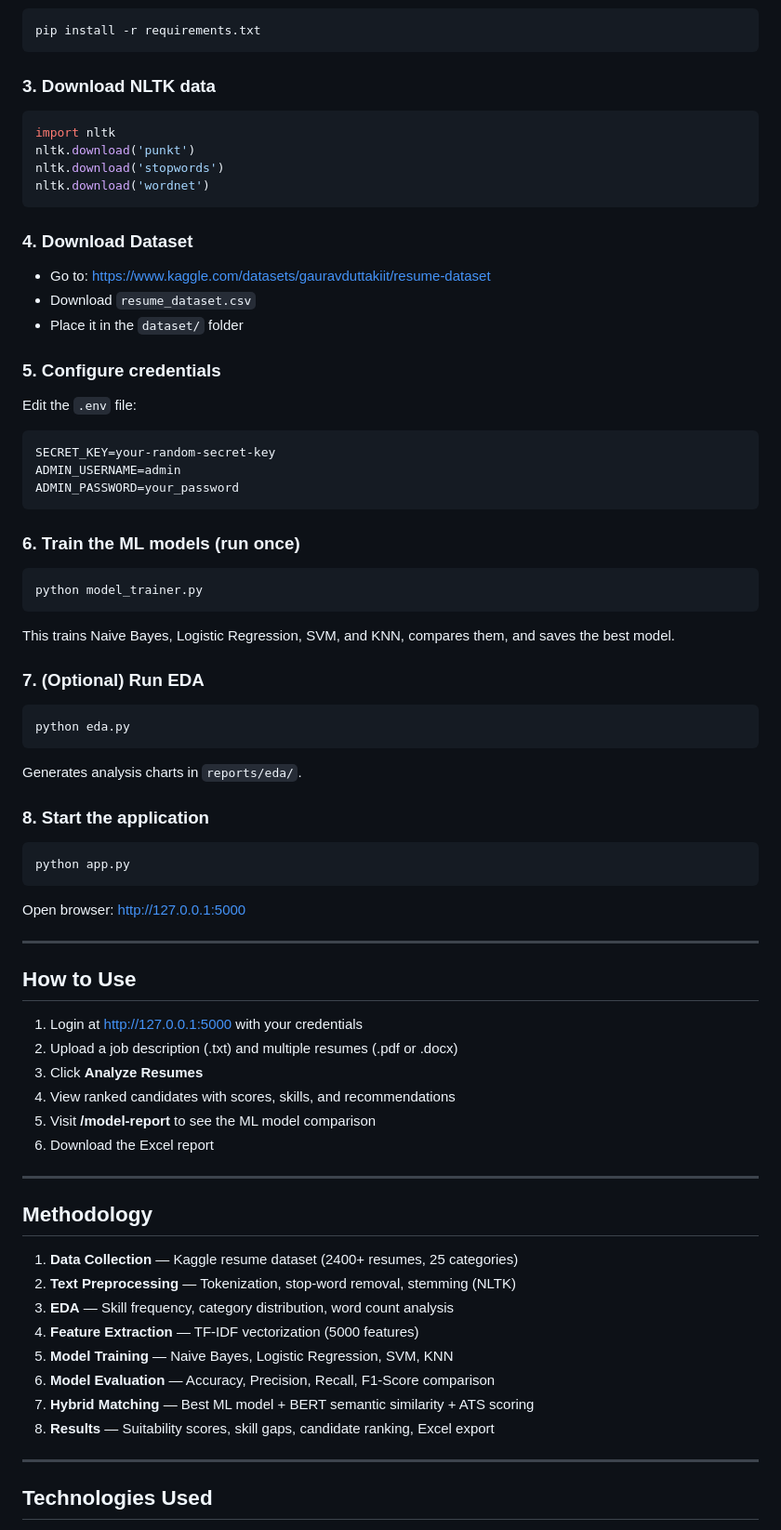
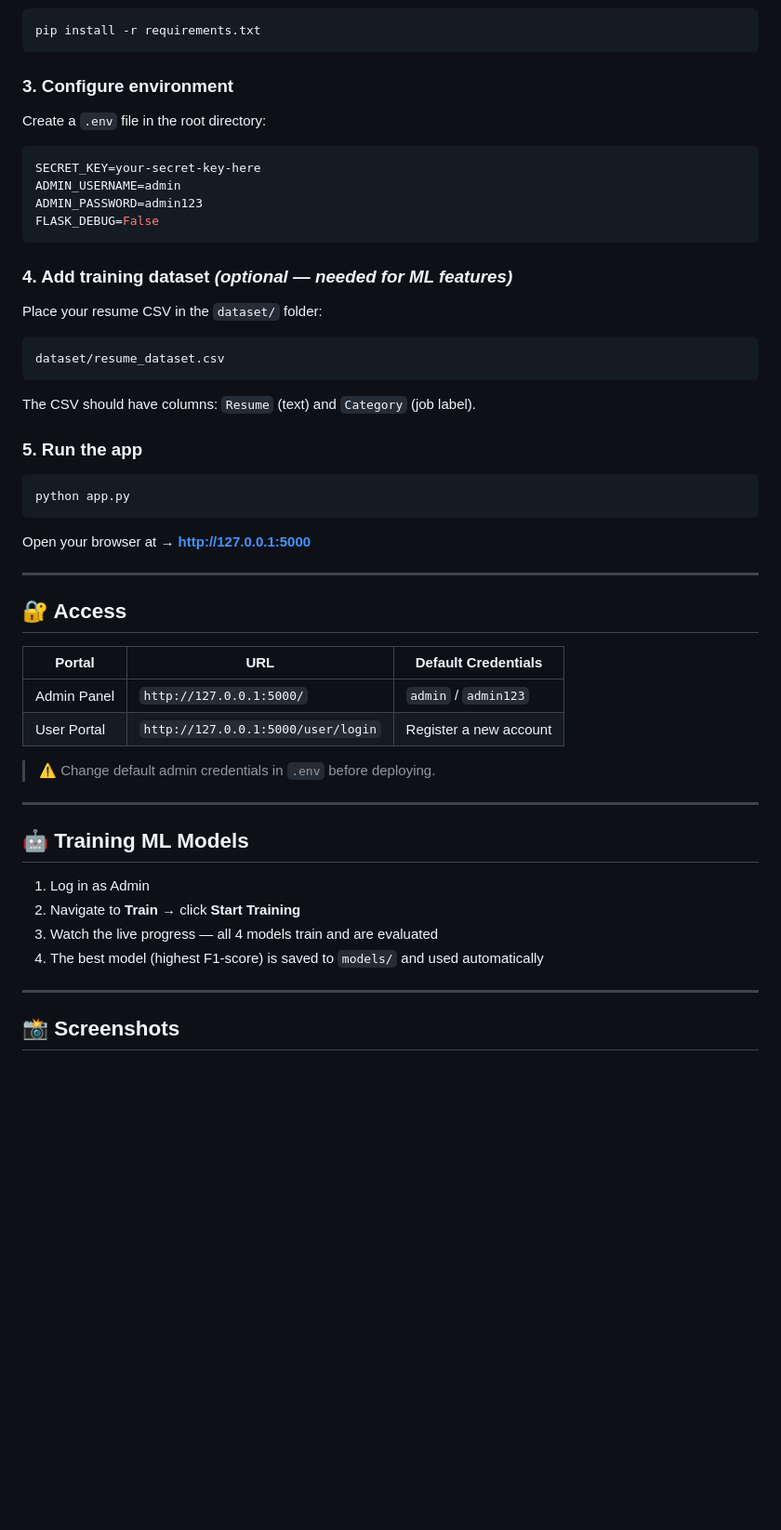
Before and after one commit to Pawan7578/ai-resume-screener, a Markdown page: README.md, the part around one of its changes. Shown at 93% size. Drawn GitHub-style; blank space fills up the shorter version.

````diff
--- a/README.md
+++ b/README.md
@@ -74,70 +153,50 @@ cd "Matching resumes to job description"
 pip install -r requirements.txt
 ```
 
-### 3. Download NLTK data
-```python
-import nltk
-nltk.download('punkt')
-nltk.download('stopwords')
-nltk.download('wordnet')
+### 3. Configure environment
+Create a `.env` file in the root directory:
+```env
+SECRET_KEY=your-secret-key-here
+ADMIN_USERNAME=admin
+ADMIN_PASSWORD=admin123
+FLASK_DEBUG=False
 ```
 
-### 4. Download Dataset
-- Go to: https://www.kaggle.com/datasets/gauravduttakiit/resume-dataset
-- Download `resume_dataset.csv`
-- Place it in the `dataset/` folder
+### 4. Add training dataset *(optional — needed for ML features)*
+Place your resume CSV in the `dataset/` folder:
+```
+dataset/resume_dataset.csv
+```
+The CSV should have columns: `Resume` (text) and `Category` (job label).
 
-### 5. Configure credentials
-Edit the `.env` file:
-```
-SECRET_KEY=your-random-secret-key
-ADMIN_USERNAME=admin
-ADMIN_PASSWORD=your_password
-```
-
-### 6. Train the ML models (run once)
-```bash
-python model_trainer.py
-```
-This trains Naive Bayes, Logistic Regression, SVM, and KNN, compares them, and saves the best model.
-
-### 7. (Optional) Run EDA
-```bash
-python eda.py
-```
-Generates analysis charts in `reports/eda/`.
-
-### 8. Start the application
+### 5. Run the app
 ```bash
 python app.py
 ```
-Open browser: http://127.0.0.1:5000
+
+Open your browser at → **http://127.0.0.1:5000**
 
 ---
 
-## How to Use
+## 🔐 Access
 
-1. Login at http://127.0.0.1:5000 with your credentials
-2. Upload a job description (.txt) and multiple resumes (.pdf or .docx)
-3. Click **Analyze Resumes**
-4. View ranked candidates with scores, skills, and recommendations
-5. Visit **/model-report** to see the ML model comparison
-6. Download the Excel report
+| Portal | URL | Default Credentials |
+|--------|-----|---------------------|
+| Admin Panel | `http://127.0.0.1:5000/` | `admin` / `admin123` |
+| User Portal | `http://127.0.0.1:5000/user/login` | Register a new account |
+
+> ⚠️ Change default admin credentials in `.env` before deploying.
 
 ---
 
-## Methodology
+## 🤖 Training ML Models
 
-1. **Data Collection** — Kaggle resume dataset (2400+ resumes, 25 categories)
-2. **Text Preprocessing** — Tokenization, stop-word removal, stemming (NLTK)
-3. **EDA** — Skill frequency, category distribution, word count analysis
-4. **Feature Extraction** — TF-IDF vectorization (5000 features)
-5. **Model Training** — Naive Bayes, Logistic Regression, SVM, KNN
-6. **Model Evaluation** — Accuracy, Precision, Recall, F1-Score comparison
-7. **Hybrid Matching** — Best ML model + BERT semantic similarity + ATS scoring
-8. **Results** — Suitability scores, skill gaps, candidate ranking, Excel export
+1. Log in as Admin
+2. Navigate to **Train** → click **Start Training**
+3. Watch the live progress — all 4 models train and are evaluated
+4. The best model (highest F1-score) is saved to `models/` and used automatically
 
 ---
 
-## Technologies Used
+## 📸 Screenshots
 
````
Also changed, not shown: other parts of README.md (+146 -62 lines).
